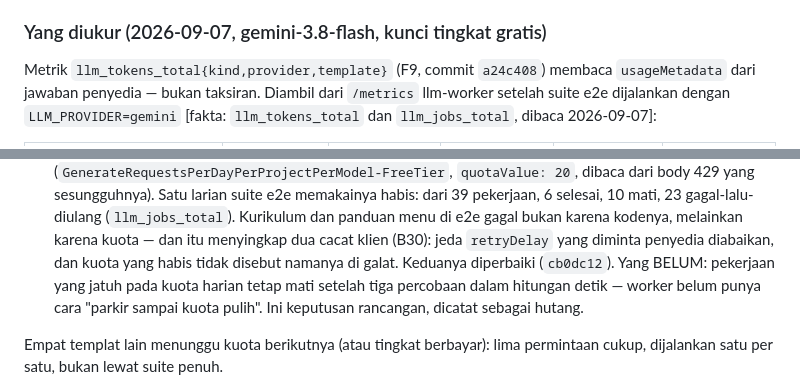
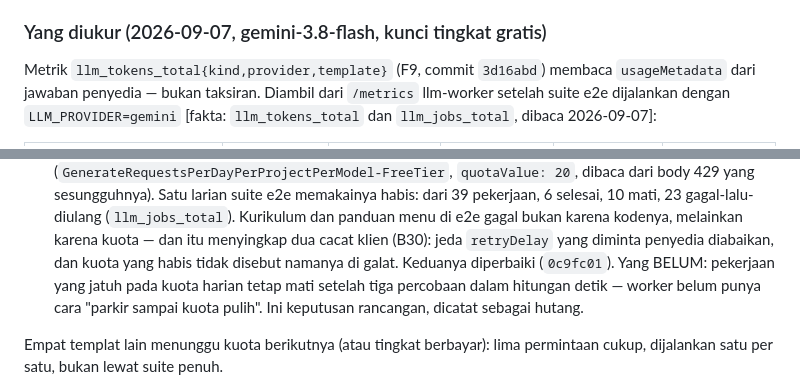
Before and after one commit to muhananaufal/selaras-platform-go, a Markdown page: docs/finops.md, 2 parts joined by grey strips. GitHub-like rendering.

Commit message:
docs(finops): point commit references at the rewritten history
The commit messages were rewritten from Indonesian to English, which gave
every commit after number 51 a new SHA. The two short SHAs cited here (the
llm_tokens_total metric and the Gemini retryDelay fix) now name the same
commits in the new history.

Co-authored-by: aetheris <agents.aetheris@gmail.com>
Co-Authored-By: Claude Fable 5.1 <noreply@anthropic.com>
Claude-Session: https://claude.ai/code/session_017g59gNdD3V6DXRGXwrhrrq

```diff
--- a/docs/finops.md
+++ b/docs/finops.md
@@ -107,7 +107,7 @@ boleh dipakai untuk menagih siapa pun.
 
 ### Yang diukur (2026-09-07, gemini-3.8-flash, kunci tingkat gratis)
 
-Metrik `llm_tokens_total{kind,provider,template}` (F9, commit `a24c408`)
+Metrik `llm_tokens_total{kind,provider,template}` (F9, commit `3d16abd`)
 membaca `usageMetadata` dari jawaban penyedia — bukan taksiran. Diambil dari
 `/metrics` llm-worker setelah suite e2e dijalankan dengan `LLM_PROVIDER=gemini`
 [fakta: `llm_tokens_total` dan `llm_jobs_total`, dibaca 2026-09-07]:
@@ -137,7 +137,7 @@ Tiga hal yang taksiran tidak tahu dan pengukuran tahu:
    (`llm_jobs_total`). Kurikulum dan panduan menu di e2e gagal bukan karena
    kodenya, melainkan karena kuota — dan itu menyingkap dua cacat klien
    (B30): jeda `retryDelay` yang diminta penyedia diabaikan, dan kuota yang
-   habis tidak disebut namanya di galat. Keduanya diperbaiki (`cb0dc12`).
+   habis tidak disebut namanya di galat. Keduanya diperbaiki (`0c9fc01`).
    Yang BELUM: pekerjaan yang jatuh pada kuota harian tetap mati setelah tiga
    percobaan dalam hitungan detik — worker belum punya cara "parkir sampai
    kuota pulih". Ini keputusan rancangan, dicatat sebagai hutang.
```
